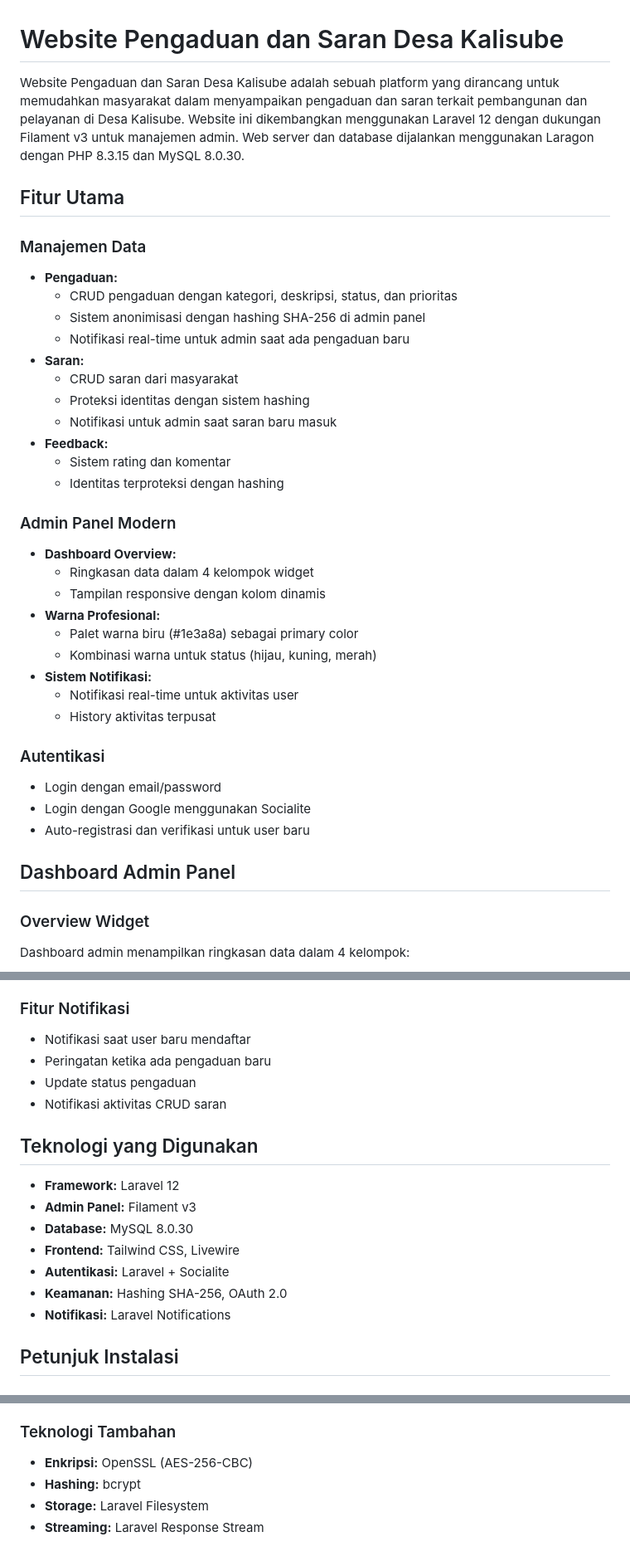
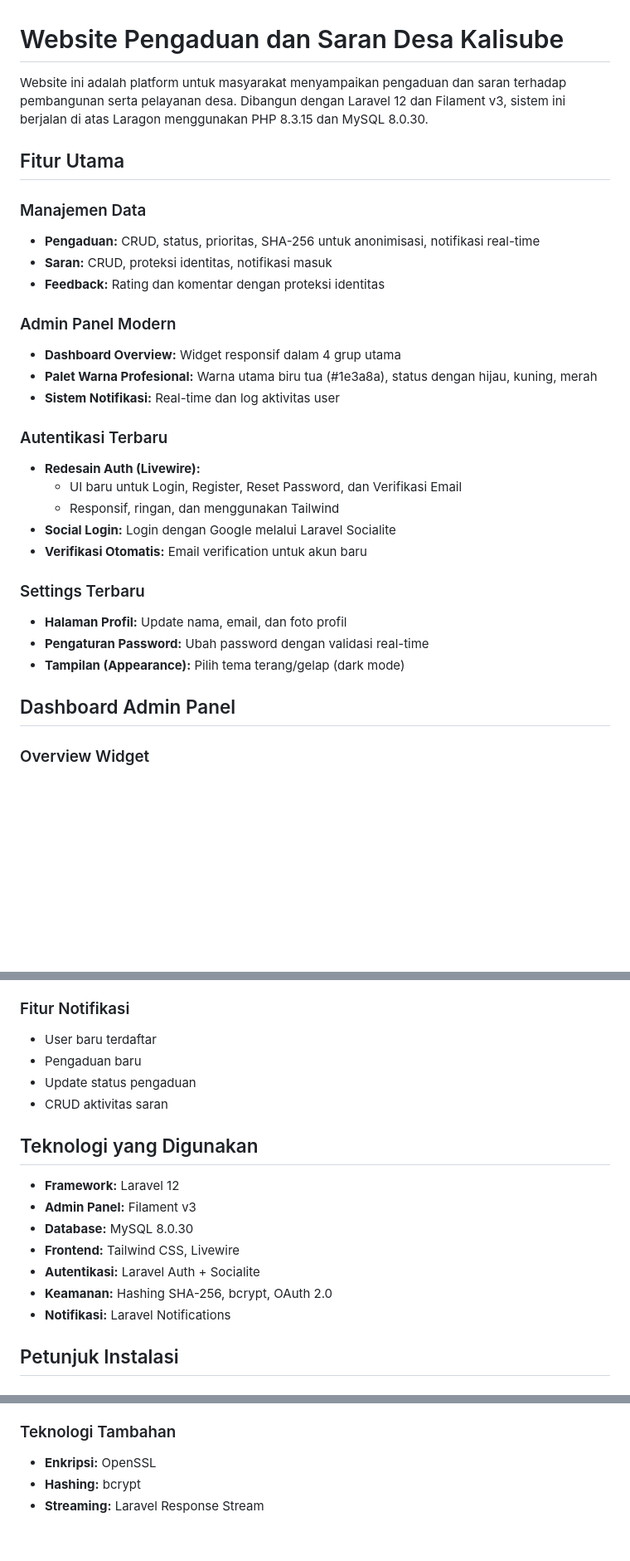
Before and after one commit to KuroXSub/humas-kalisube, a Markdown page: README.md, 3 parts joined by grey strips. Shown at 83% size. Rendered like a GitHub page; blank space fills up the shorter version.

```diff
--- a/README.md
+++ b/README.md
@@ -1,64 +1,42 @@
 <h1>Website Pengaduan dan Saran Desa Kalisube</h1>
-<p>Website Pengaduan dan Saran Desa Kalisube adalah sebuah platform yang dirancang untuk memudahkan masyarakat dalam menyampaikan pengaduan dan saran terkait pembangunan dan pelayanan di Desa Kalisube. Website ini dikembangkan menggunakan Laravel 12 dengan dukungan Filament v3 untuk manajemen admin. Web server dan database dijalankan menggunakan Laragon dengan PHP 8.3.15 dan MySQL 8.0.30.</p>
+<p>Website ini adalah platform untuk masyarakat menyampaikan pengaduan dan saran terhadap pembangunan serta pelayanan desa. Dibangun dengan Laravel 12 dan Filament v3, sistem ini berjalan di atas Laragon menggunakan PHP 8.3.15 dan MySQL 8.0.30.</p>
 
 <h2>Fitur Utama</h2>
 
 <h3>Manajemen Data</h3>
 <ul>
-  <li><strong>Pengaduan:</strong>
-    <ul>
-      <li>CRUD pengaduan dengan kategori, deskripsi, status, dan prioritas</li>
-      <li>Sistem anonimisasi dengan hashing SHA-256 di admin panel</li>
-      <li>Notifikasi real-time untuk admin saat ada pengaduan baru</li>
-    </ul>
-  </li>
-  <li><strong>Saran:</strong>
-    <ul>
-      <li>CRUD saran dari masyarakat</li>
-      <li>Proteksi identitas dengan sistem hashing</li>
-      <li>Notifikasi untuk admin saat saran baru masuk</li>
-    </ul>
-  </li>
-  <li><strong>Feedback:</strong>
-    <ul>
-      <li>Sistem rating dan komentar</li>
-      <li>Identitas terproteksi dengan hashing</li>
-    </ul>
-  </li>
+  <li><strong>Pengaduan:</strong> CRUD, status, prioritas, SHA-256 untuk anonimisasi, notifikasi real-time</li>
+  <li><strong>Saran:</strong> CRUD, proteksi identitas, notifikasi masuk</li>
+  <li><strong>Feedback:</strong> Rating dan komentar dengan proteksi identitas</li>
 </ul>
 
 <h3>Admin Panel Modern</h3>
 <ul>
-  <li><strong>Dashboard Overview:</strong>
+  <li><strong>Dashboard Overview:</strong> Widget responsif dalam 4 grup utama</li>
+  <li><strong>Palet Warna Profesional:</strong> Warna utama biru tua (#1e3a8a), status dengan hijau, kuning, merah</li>
+  <li><strong>Sistem Notifikasi:</strong> Real-time dan log aktivitas user</li>
+</ul>
+
+<h3>Autentikasi Terbaru</h3>
+<ul>
+  <li><strong>Redesain Auth (Livewire):</strong>
     <ul>
-      <li>Ringkasan data dalam 4 kelompok widget</li>
-      <li>Tampilan responsive dengan kolom dinamis</li>
+      <li>UI baru untuk Login, Register, Reset Password, dan Verifikasi Email</li>
+      <li>Responsif, ringan, dan menggunakan Tailwind</li>
     </ul>
   </li>
-  <li><strong>Warna Profesional:</strong>
-    <ul>
-      <li>Palet warna biru (#1e3a8a) sebagai primary color</li>
-      <li>Kombinasi warna untuk status (hijau, kuning, merah)</li>
-    </ul>
-  </li>
-  <li><strong>Sistem Notifikasi:</strong>
-    <ul>
-      <li>Notifikasi real-time untuk aktivitas user</li>
-      <li>History aktivitas terpusat</li>
-    </ul>
-  </li>
+  <li><strong>Social Login:</strong> Login dengan Google melalui Laravel Socialite</li>
+  <li><strong>Verifikasi Otomatis:</strong> Email verification untuk akun baru</li>
 </ul>
 
-<h3>Autentikasi</h3>
+<h3>Settings Terbaru</h3>
 <ul>
-  <li>Login dengan email/password</li>
-  <li>Login dengan Google menggunakan Socialite</li>
-  <li>Auto-registrasi dan verifikasi untuk user baru</li>
+  <li><strong>Halaman Profil:</strong> Update nama, email, dan foto profil</li>
+  <li><strong>Pengaturan Password:</strong> Ubah password dengan validasi real-time</li>
+  <li><strong>Tampilan (Appearance):</strong> Pilih tema terang/gelap (dark mode)</li>
 </ul>
 
 <h2>Dashboard Admin Panel</h2>
 
 <h3>Overview Widget</h3>
-<p>Dashboard admin menampilkan ringkasan data dalam 4 kelompok:</p>
-
 <ol>
@@ -92,10 +48,10 @@
 
 <h3>Fitur Notifikasi</h3>
 <ul>
-  <li>Notifikasi saat user baru mendaftar</li>
-  <li>Peringatan ketika ada pengaduan baru</li>
+  <li>User baru terdaftar</li>
+  <li>Pengaduan baru</li>
   <li>Update status pengaduan</li>
-  <li>Notifikasi aktivitas CRUD saran</li>
+  <li>CRUD aktivitas saran</li>
 </ul>
 
 <h2>Teknologi yang Digunakan</h2>
@@ -104,8 +60,8 @@
   <li><strong>Admin Panel:</strong> Filament v3</li>
   <li><strong>Database:</strong> MySQL 8.0.30</li>
   <li><strong>Frontend:</strong> Tailwind CSS, Livewire</li>
-  <li><strong>Autentikasi:</strong> Laravel + Socialite</li>
-  <li><strong>Keamanan:</strong> Hashing SHA-256, OAuth 2.0</li>
+  <li><strong>Autentikasi:</strong> Laravel Auth + Socialite</li>
+  <li><strong>Keamanan:</strong> Hashing SHA-256, bcrypt, OAuth 2.0</li>
   <li><strong>Notifikasi:</strong> Laravel Notifications</li>
 </ul>
 
@@ -257,8 +145,7 @@ composer run dev</code></pre>
 
 <h3>Teknologi Tambahan</h3>
 <ul>
-    <li><strong>Enkripsi:</strong> OpenSSL (AES-256-CBC)</li>
-    <li><strong>Hashing:</strong> bcrypt</li>
-    <li><strong>Storage:</strong> Laravel Filesystem</li>
-    <li><strong>Streaming:</strong> Laravel Response Stream</li>
+  <li><strong>Enkripsi:</strong> OpenSSL</li>
+  <li><strong>Hashing:</strong> bcrypt</li>
+  <li><strong>Streaming:</strong> Laravel Response Stream</li>
 </ul>
```
Also changed, not shown: other parts of README.md (+32 -122 lines).
